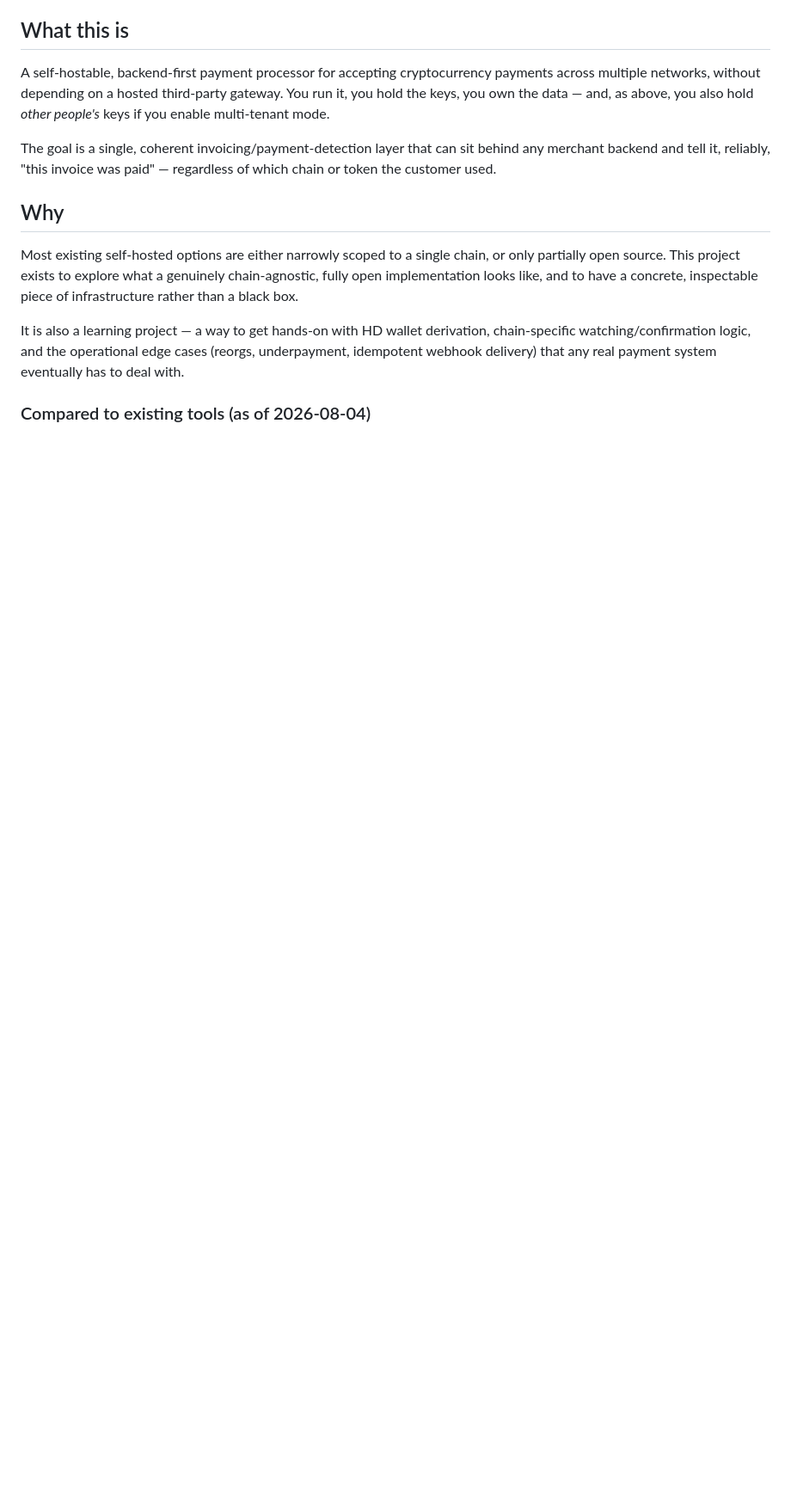
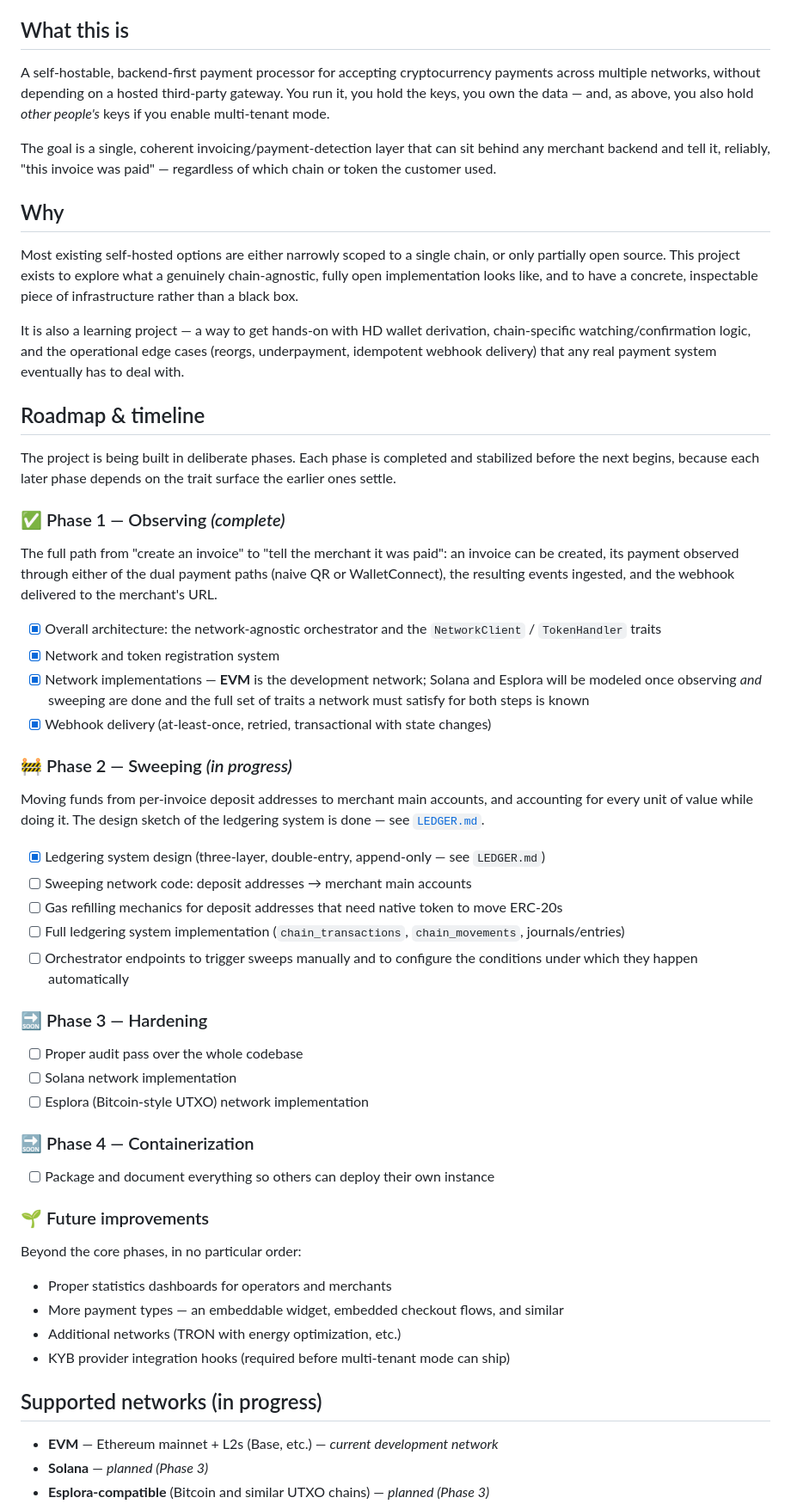
Before and after one commit to AntCDev/crypto-payments, a Markdown page: README.md, the part around one of its changes. Shown at 86% size. GitHub-like rendering; blank space fills up the shorter version.

```diff
--- a/README.md
+++ b/README.md
@@ -16,5 +41,51 @@ Most existing self-hosted options are either narrowly scoped to a single chain,
 
 It is also a learning project — a way to get hands-on with HD wallet derivation, chain-specific watching/confirmation logic, and the operational edge cases (reorgs, underpayment, idempotent webhook delivery) that any real payment system eventually has to deal with.
 
+## Roadmap & timeline
 
-### Compared to existing tools (as of 2026-08-04)
+The project is being built in deliberate phases. Each phase is completed and stabilized before the next begins, because each later phase depends on the trait surface the earlier ones settle.
+
+### ✅ Phase 1 — Observing *(complete)*
+
+The full path from "create an invoice" to "tell the merchant it was paid": an invoice can be created, its payment observed through either of the dual payment paths (naive QR or WalletConnect), the resulting events ingested, and the webhook delivered to the merchant's URL.
+
+- [x] Overall architecture: the network-agnostic orchestrator and the `NetworkClient` / `TokenHandler` traits
+- [x] Network and token registration system
+- [x] Network implementations — **EVM** is the development network; Solana and Esplora will be modeled once observing *and* sweeping are done and the full set of traits a network must satisfy for both steps is known
+- [x] Webhook delivery (at-least-once, retried, transactional with state changes)
+
+### 🚧 Phase 2 — Sweeping *(in progress)*
+
+Moving funds from per-invoice deposit addresses to merchant main accounts, and accounting for every unit of value while doing it. The design sketch of the ledgering system is done — see [`LEDGER.md`](./LEDGER.md).
+
+- [x] Ledgering system design (three-layer, double-entry, append-only — see `LEDGER.md`)
+- [ ] Sweeping network code: deposit addresses → merchant main accounts
+- [ ] Gas refilling mechanics for deposit addresses that need native token to move ERC-20s
+- [ ] Full ledgering system implementation (`chain_transactions`, `chain_movements`, journals/entries)
+- [ ] Orchestrator endpoints to trigger sweeps manually and to configure the conditions under which they happen automatically
+
+### 🔜 Phase 3 — Hardening
+
+- [ ] Proper audit pass over the whole codebase
+- [ ] Solana network implementation
+- [ ] Esplora (Bitcoin-style UTXO) network implementation
+
+### 🔜 Phase 4 — Containerization
+
+- [ ] Package and document everything so others can deploy their own instance
+
+### 🌱 Future improvements
+
+Beyond the core phases, in no particular order:
+
+- Proper statistics dashboards for operators and merchants
+- More payment types — an embeddable widget, embedded checkout flows, and similar
+- Additional networks (TRON with energy optimization, etc.)
+- KYB provider integration hooks (required before multi-tenant mode can ship)
+
+## Supported networks (in progress)
+
+- **EVM** — Ethereum mainnet + L2s (Base, etc.) — *current development network*
+- **Solana** — *planned (Phase 3)*
+- **Esplora-compatible** (Bitcoin and similar UTXO chains) — *planned (Phase 3)*
+
```
Also changed, not shown: other parts of README.md (+95 -81 lines).
